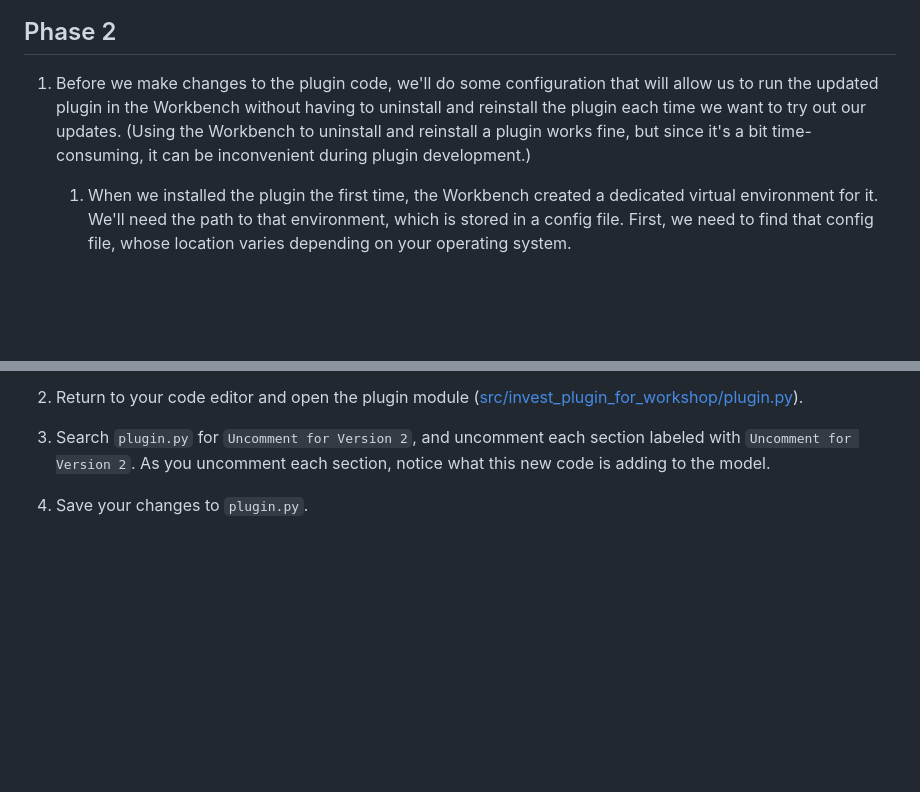
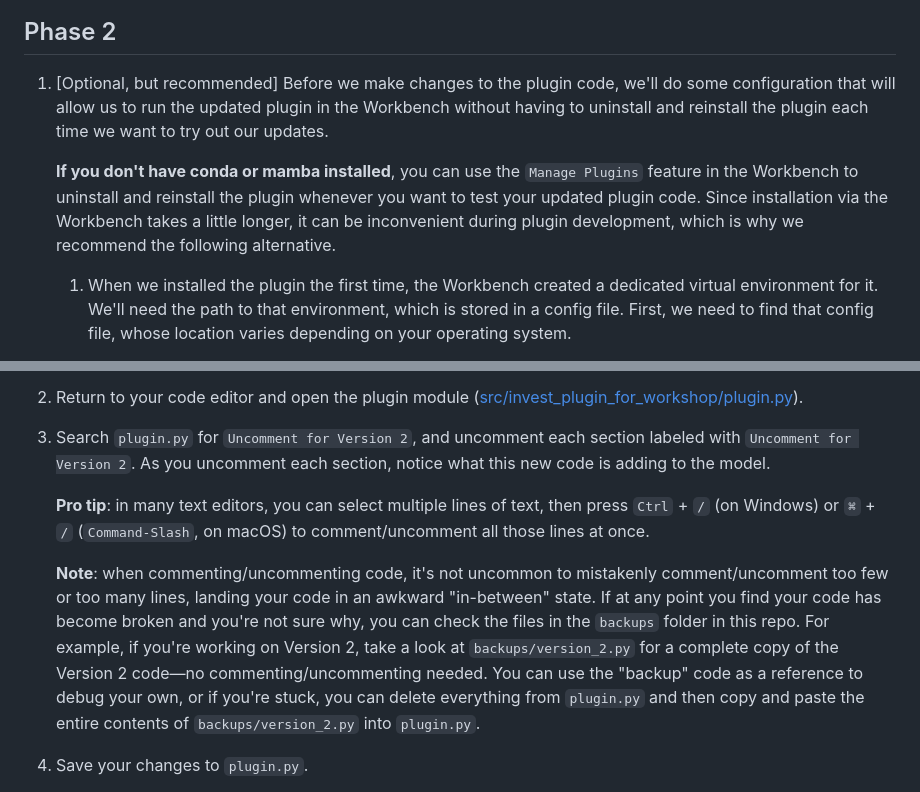
Before and after one commit to weijingg/invest-plugin-for-workshop, a Markdown page: INSTRUCTIONS.md, 2 parts joined by grey strips. GitHub-like rendering; blank space fills up the shorter version.

Commit message:
Add a few more tips & explanatory notes to instructions.

```diff
--- a/INSTRUCTIONS.md
+++ b/INSTRUCTIONS.md
@@ -75,7 +75,9 @@ Some familiarity with Python will be helpful, but is not required.
     <img alt="" src="./images/open_workspace_button.png" width="185" />
 
 ## Phase 2
-1. Before we make changes to the plugin code, we'll do some configuration that will allow us to run the updated plugin in the Workbench without having to uninstall and reinstall the plugin each time we want to try out our updates. (Using the Workbench to uninstall and reinstall a plugin works fine, but since it's a bit time-consuming, it can be inconvenient during plugin development.)
+1. [Optional, but recommended] Before we make changes to the plugin code, we'll do some configuration that will allow us to run the updated plugin in the Workbench without having to uninstall and reinstall the plugin each time we want to try out our updates.
+
+    **If you don't have conda or mamba installed**, you can use the `Manage Plugins` feature in the Workbench to uninstall and reinstall the plugin whenever you want to test your updated plugin code. Since installation via the Workbench takes a little longer, it can be inconvenient during plugin development, which is why we recommend the following alternative.
 
     1. When we installed the plugin the first time, the Workbench created a dedicated virtual environment for it. We'll need the path to that environment, which is stored in a config file. First, we need to find that config file, whose location varies depending on your operating system.
 
@@ -98,6 +100,10 @@ Some familiarity with Python will be helpful, but is not required.
 2. Return to your code editor and open the plugin module ([src/invest_plugin_for_workshop/plugin.py](./src/invest_plugin_for_workshop/plugin.py)).
 
 3. Search `plugin.py` for `Uncomment for Version 2`, and uncomment each section labeled with `Uncomment for Version 2`. As you uncomment each section, notice what this new code is adding to the model.
+
+    **Pro tip**: in many text editors, you can select multiple lines of text, then press `Ctrl` + `/` (on Windows) or `⌘` + `/` (`Command-Slash`, on macOS) to comment/uncomment all those lines at once.
+
+    **Note**: when commenting/uncommenting code, it's not uncommon to mistakenly comment/uncomment too few or too many lines, landing your code in an awkward "in-between" state. If at any point you find your code has become broken and you're not sure why, you can check the files in the `backups` folder in this repo. For example, if you're working on Version 2, take a look at `backups/version_2.py` for a complete copy of the Version 2 code—no commenting/uncommenting needed. You can use the "backup" code as a reference to debug your own, or if you're stuck, you can delete everything from `plugin.py` and then copy and paste the entire contents of `backups/version_2.py` into `plugin.py`.
 
 4. Save your changes to `plugin.py`.
 
```
